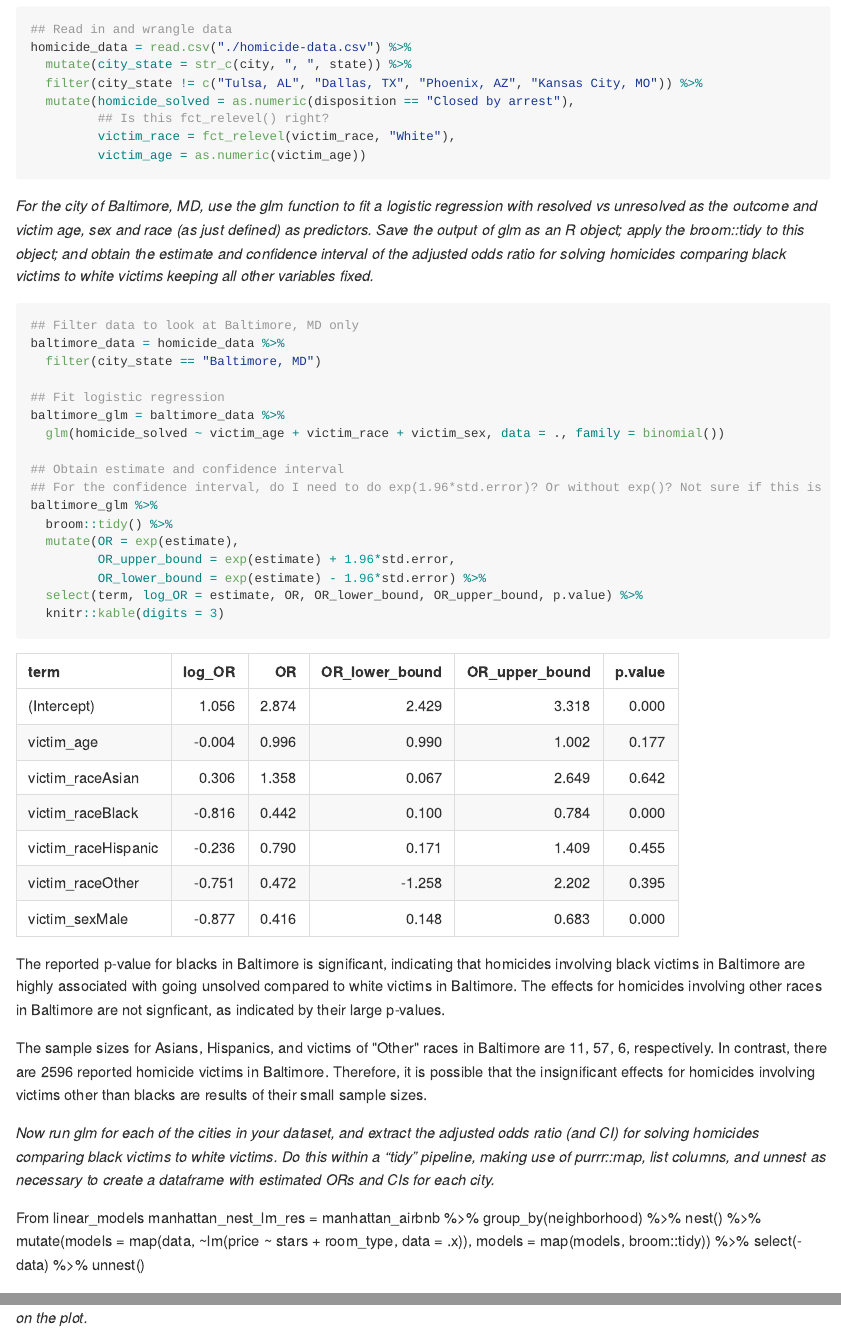
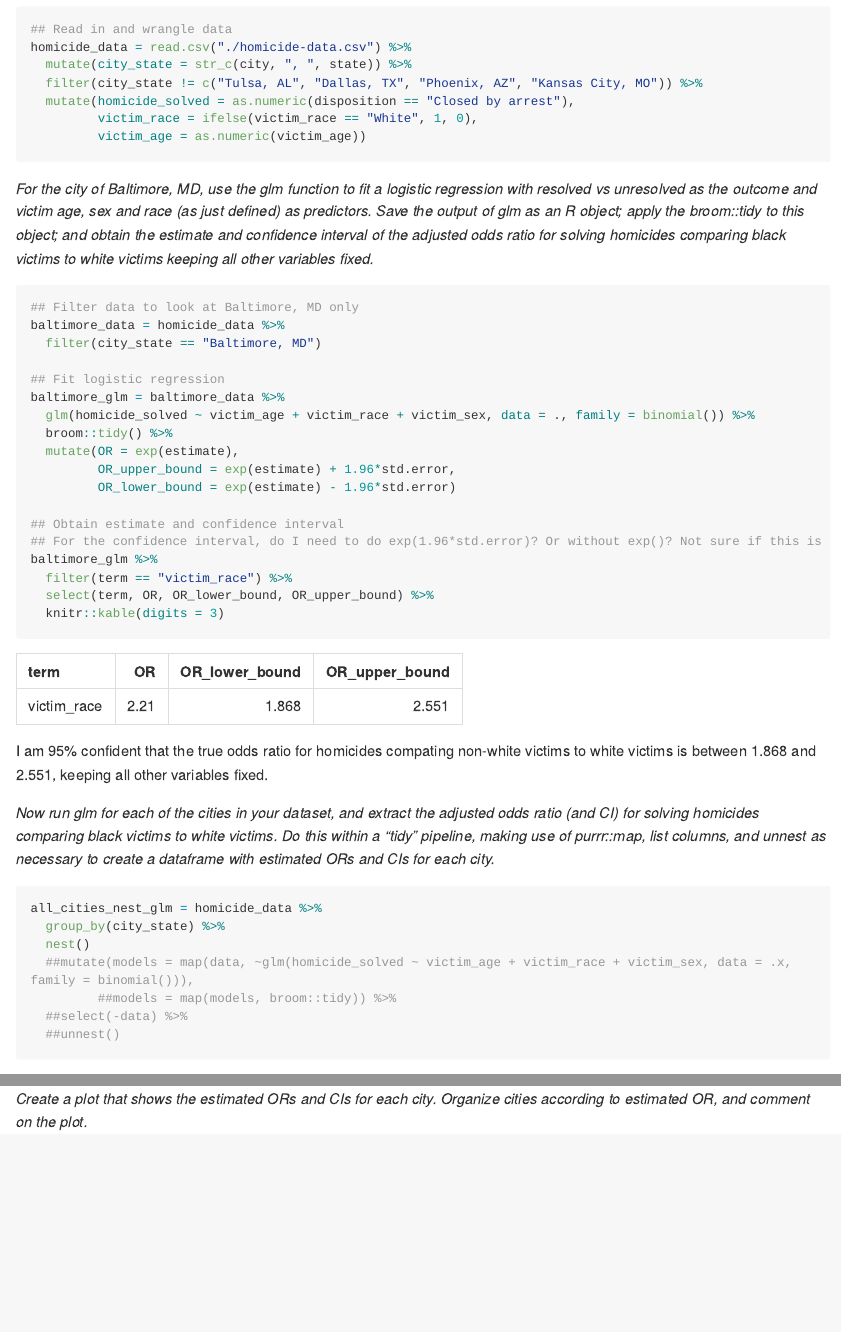
Before and after one commit to slb2240/p8105_hw6_slb2240, an R Markdown document (p8105_hw6_slb2240.Rmd): the page in a window 1100 px wide, from 400 px down, and a second part further down, joined at a grey line. The pictures show the output file p8105_hw6_slb2240.md that the author committed with the source, drawn offline in the style of GitHub; long lines of code are wrapped.

Commit message:
I think Jeff may have changed the question or I read it wrong because I was solving the wrong question

````diff
--- a/p8105_hw6_slb2240.Rmd
+++ b/p8105_hw6_slb2240.Rmd
@@ -25,8 +25,7 @@ homicide_data = read.csv("./homicide-data.csv") %>%
   mutate(city_state = str_c(city, ", ", state)) %>%
   filter(city_state != c("Tulsa, AL", "Dallas, TX", "Phoenix, AZ", "Kansas City, MO")) %>%
   mutate(homicide_solved = as.numeric(disposition == "Closed by arrest"),
-         ## Is this fct_relevel() right?
-         victim_race = fct_relevel(victim_race, "White"),
+         victim_race = ifelse(victim_race == "White", 1, 0),
          victim_age = as.numeric(victim_age))
 ```
 
@@ -43,42 +42,38 @@ baltimore_data = homicide_data %>%
 
 ## Fit logistic regression
 baltimore_glm = baltimore_data %>%
-  glm(homicide_solved ~ victim_age + victim_race + victim_sex, data = ., family = binomial())
+  glm(homicide_solved ~ victim_age + victim_race + victim_sex, data = ., family = binomial()) %>%
+  broom::tidy() %>%
+  mutate(OR = exp(estimate),
+         OR_upper_bound = exp(estimate) + 1.96*std.error,
+         OR_lower_bound = exp(estimate) - 1.96*std.error)
 
 ## Obtain estimate and confidence interval
 ## For the confidence interval, do I need to do exp(1.96*std.error)? Or without exp()? Not sure if this is right
 baltimore_glm %>%
-  broom::tidy() %>%
-  mutate(OR = exp(estimate),
-         OR_upper_bound = exp(estimate) + 1.96*std.error,
-         OR_lower_bound = exp(estimate) - 1.96*std.error) %>%
-  select(term, log_OR = estimate, OR, OR_lower_bound, OR_upper_bound, p.value) %>%
+  filter(term == "victim_race") %>%
+  select(term, OR, OR_lower_bound, OR_upper_bound) %>%
   knitr::kable(digits = 3)
 ```
 
-The reported p-value for blacks in Baltimore is significant, indicating that homicides involving black victims in Baltimore are highly associated with going unsolved compared to white victims in Baltimore. The effects for homicides involving other races in Baltimore are not signficant, as indicated by their large p-values.
 
-The sample sizes for Asians, Hispanics, and victims of "Other" races in Baltimore are `r baltimore_data %>% filter(victim_race == "Asian") %>% nrow()`, `r baltimore_data %>% filter(victim_race == "Hispanic") %>% nrow()`, `r baltimore_data %>% filter(victim_race == "Other") %>% nrow()`, respectively. In contrast, there are `r baltimore_data %>% filter(victim_race == "Black") %>% nrow()` reported homicide victims in Baltimore. Therefore, it is possible that the insignificant effects for homicides involving victims other than blacks are results of their small sample sizes.
+I am 95% confident that the true odds ratio for homicides compating non-white victims to white victims is between 1.868 and 2.551, keeping all other variables fixed.
 
 
 _Now run glm for each of the cities in your dataset, and extract the adjusted odds ratio (and CI) for solving homicides comparing black victims to white victims. Do this within a “tidy” pipeline, making use of purrr::map, list columns, and unnest as necessary to create a dataframe with estimated ORs and CIs for each city._
 
 
 ```{r}
+all_cities_nest_glm = homicide_data %>%
+  group_by(city_state) %>%
+  nest()
+  ##mutate(models = map(data, ~glm(homicide_solved ~ victim_age + victim_race + victim_sex, data = .x, family = binomial())),
+         ##models = map(models, broom::tidy)) %>%
+  ##select(-data) %>%
+  ##unnest()
 
 ```
 
-
-
-From linear_models
-manhattan_nest_lm_res =
-  manhattan_airbnb %>%
-  group_by(neighborhood) %>%
-  nest() %>%
-  mutate(models = map(data, ~lm(price ~ stars + room_type, data = .x)),
-         models = map(models, broom::tidy)) %>%
-  select(-data) %>%
-  unnest()
 
 _Create a plot that shows the estimated ORs and CIs for each city. Organize cities according to estimated OR, and comment on the plot._
 
````
Also changed, not shown: p8105_hw6_slb2240.md, p8105_hw6_slb2240.Rmd (1 more changed lines).
